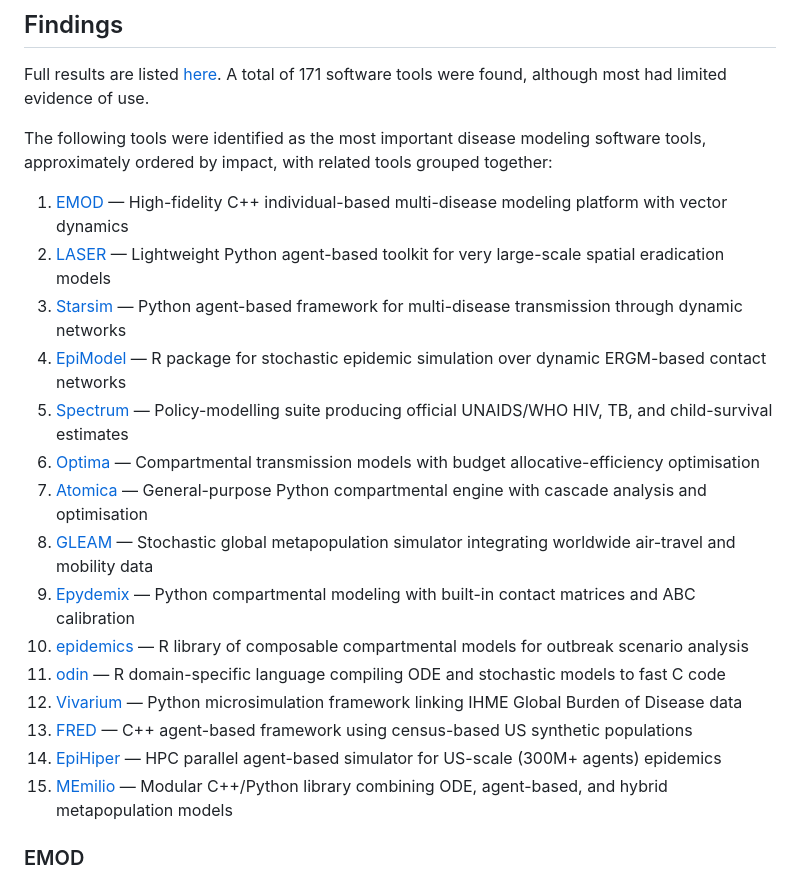
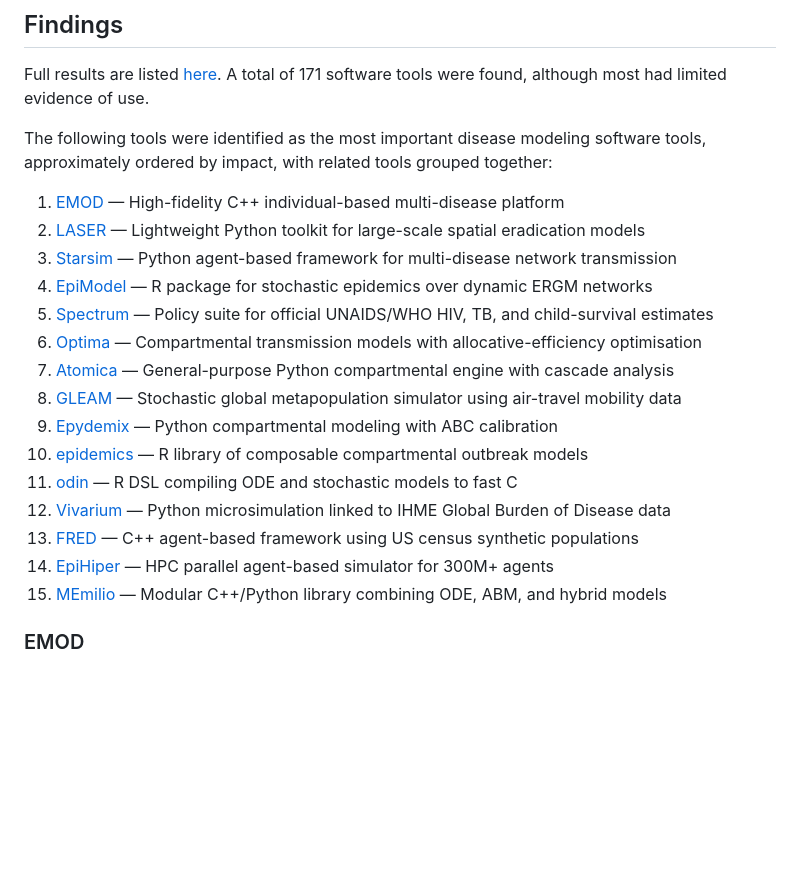
Before and after one commit to starsimhub/disease_modeling_landscape, a Markdown page: README.md, the part around the change. GitHub-like rendering; blank space fills up the shorter version.

Commit message:
shorten descriptions

```diff
--- a/README.md
+++ b/README.md
@@ -23,21 +23,21 @@ Full results are listed [here](disease_modeling_software_database.md). A total o
 
 The following tools were identified as the most important disease modeling software tools, approximately ordered by impact, with related tools grouped together:
 
-1. [EMOD](#emod) — High-fidelity C++ individual-based multi-disease modeling platform with vector dynamics
-2. [LASER](#laser) — Lightweight Python agent-based toolkit for very large-scale spatial eradication models
-3. [Starsim](#starsim) — Python agent-based framework for multi-disease transmission through dynamic networks
-4. [EpiModel](#epimodel) — R package for stochastic epidemic simulation over dynamic ERGM-based contact networks
-5. [Spectrum](#spectrum) — Policy-modelling suite producing official UNAIDS/WHO HIV, TB, and child-survival estimates
-6. [Optima](#optima) — Compartmental transmission models with budget allocative-efficiency optimisation
-7. [Atomica](#atomica) — General-purpose Python compartmental engine with cascade analysis and optimisation
-8. [GLEAM](#gleam) — Stochastic global metapopulation simulator integrating worldwide air-travel and mobility data
-9. [Epydemix](#epydemix) — Python compartmental modeling with built-in contact matrices and ABC calibration
-10. [epidemics](#epidemics) — R library of composable compartmental models for outbreak scenario analysis
-11. [odin](#odin) — R domain-specific language compiling ODE and stochastic models to fast C code
-12. [Vivarium](#vivarium) — Python microsimulation framework linking IHME Global Burden of Disease data
-13. [FRED](#fred) — C++ agent-based framework using census-based US synthetic populations
-14. [EpiHiper](#epihiper) — HPC parallel agent-based simulator for US-scale (300M+ agents) epidemics
-15. [MEmilio](#memilio) — Modular C++/Python library combining ODE, agent-based, and hybrid metapopulation models
+1. [EMOD](#emod) — High-fidelity C++ individual-based multi-disease platform
+2. [LASER](#laser) — Lightweight Python toolkit for large-scale spatial eradication models
+3. [Starsim](#starsim) — Python agent-based framework for multi-disease network transmission
+4. [EpiModel](#epimodel) — R package for stochastic epidemics over dynamic ERGM networks
+5. [Spectrum](#spectrum) — Policy suite for official UNAIDS/WHO HIV, TB, and child-survival estimates
+6. [Optima](#optima) — Compartmental transmission models with allocative-efficiency optimisation
+7. [Atomica](#atomica) — General-purpose Python compartmental engine with cascade analysis
+8. [GLEAM](#gleam) — Stochastic global metapopulation simulator using air-travel mobility data
+9. [Epydemix](#epydemix) — Python compartmental modeling with ABC calibration
+10. [epidemics](#epidemics) — R library of composable compartmental outbreak models
+11. [odin](#odin) — R DSL compiling ODE and stochastic models to fast C
+12. [Vivarium](#vivarium) — Python microsimulation linked to IHME Global Burden of Disease data
+13. [FRED](#fred) — C++ agent-based framework using US census synthetic populations
+14. [EpiHiper](#epihiper) — HPC parallel agent-based simulator for 300M+ agents
+15. [MEmilio](#memilio) — Modular C++/Python library combining ODE, ABM, and hybrid models
 
 ### EMOD
 
```
